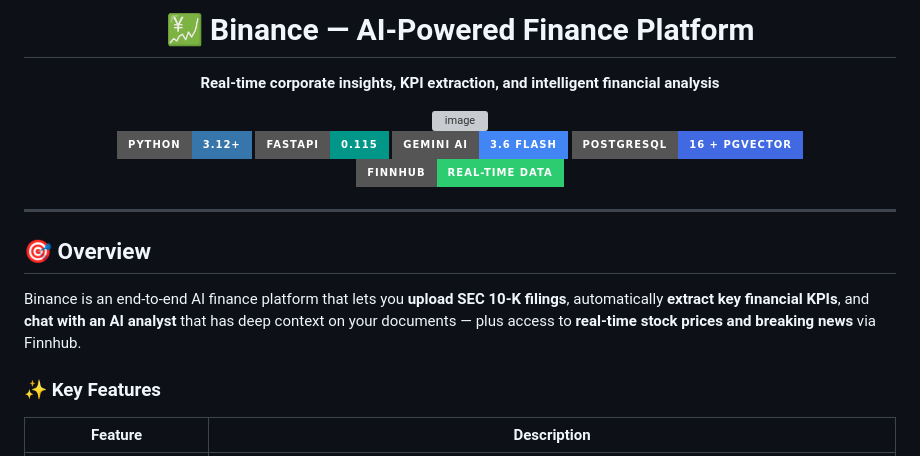
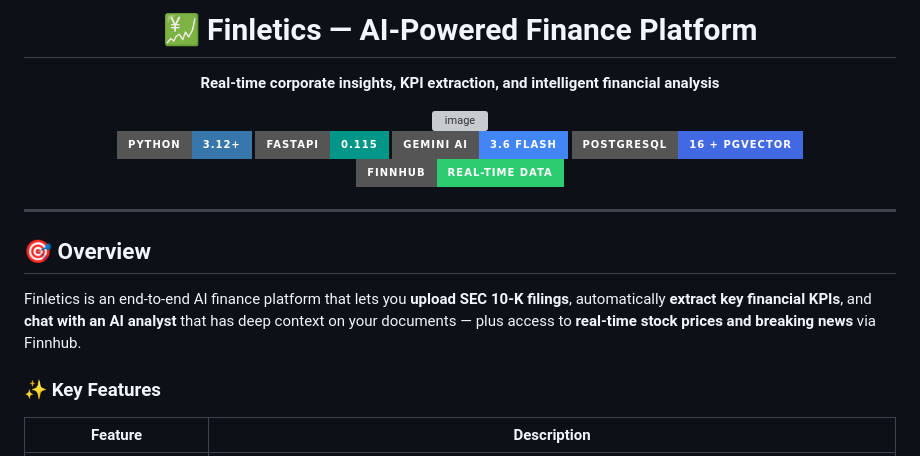
Before and after one commit to iamnike07/AI-Finance, a Markdown page: README.md, the part around the change. Drawn GitHub-style; badges without logos; grey boxes are pictures that could not be loaded.

```diff
--- a/README.md
+++ b/README.md
@@ -1,6 +1,6 @@
 <div align="center">
 
-# 💹 Binance — AI-Powered Finance Platform
+# 💹 Finletics — AI-Powered Finance Platform
 
 **Real-time corporate insights, KPI extraction, and intelligent financial analysis**
 
@@ -18,7 +18,7 @@
 
 ## 🎯 Overview
 
-Binance is an end-to-end AI finance platform that lets you **upload SEC 10-K filings**, automatically **extract key financial KPIs**, and **chat with an AI analyst** that has deep context on your documents — plus access to **real-time stock prices and breaking news** via Finnhub.
+Finletics is an end-to-end AI finance platform that lets you **upload SEC 10-K filings**, automatically **extract key financial KPIs**, and **chat with an AI analyst** that has deep context on your documents — plus access to **real-time stock prices and breaking news** via Finnhub.
 
 ### ✨ Key Features
 
```
